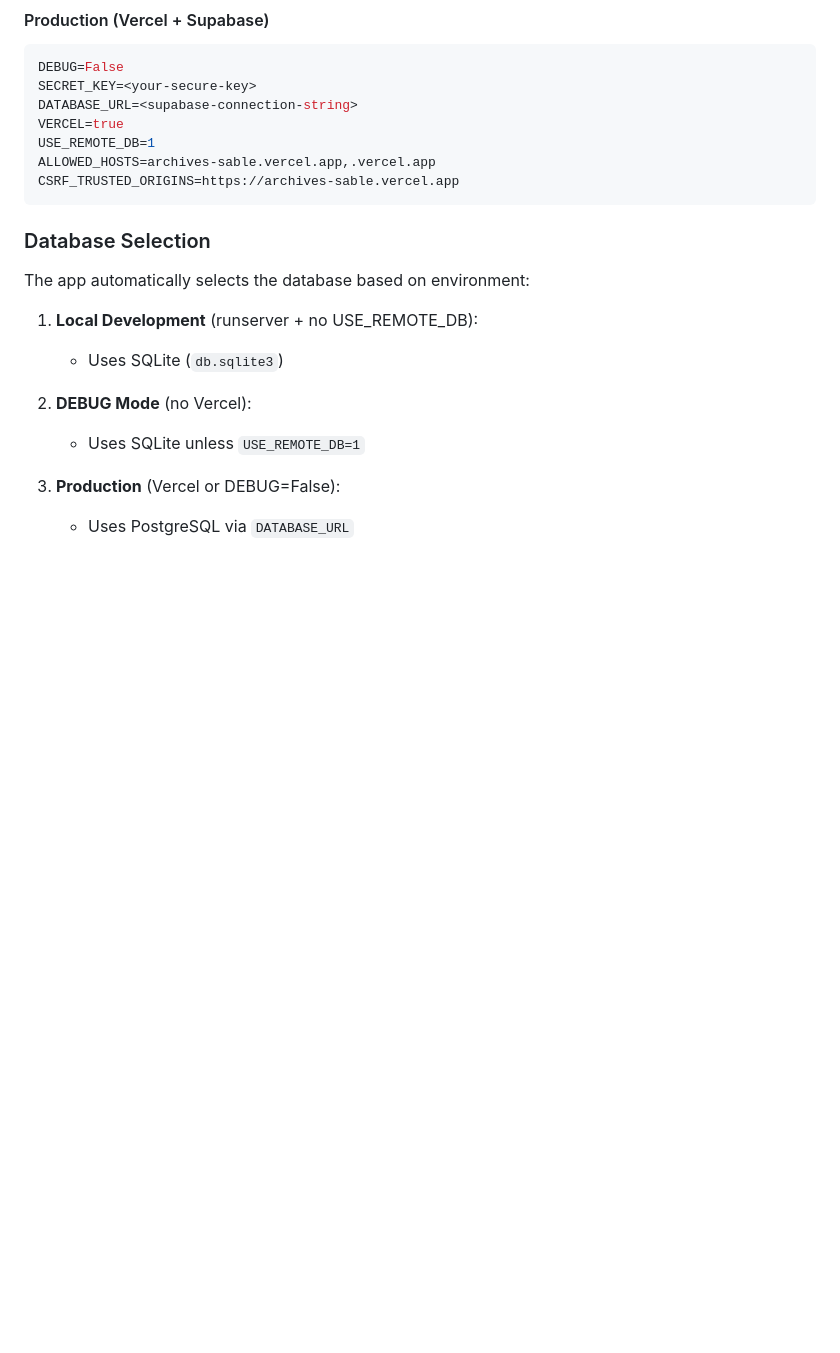
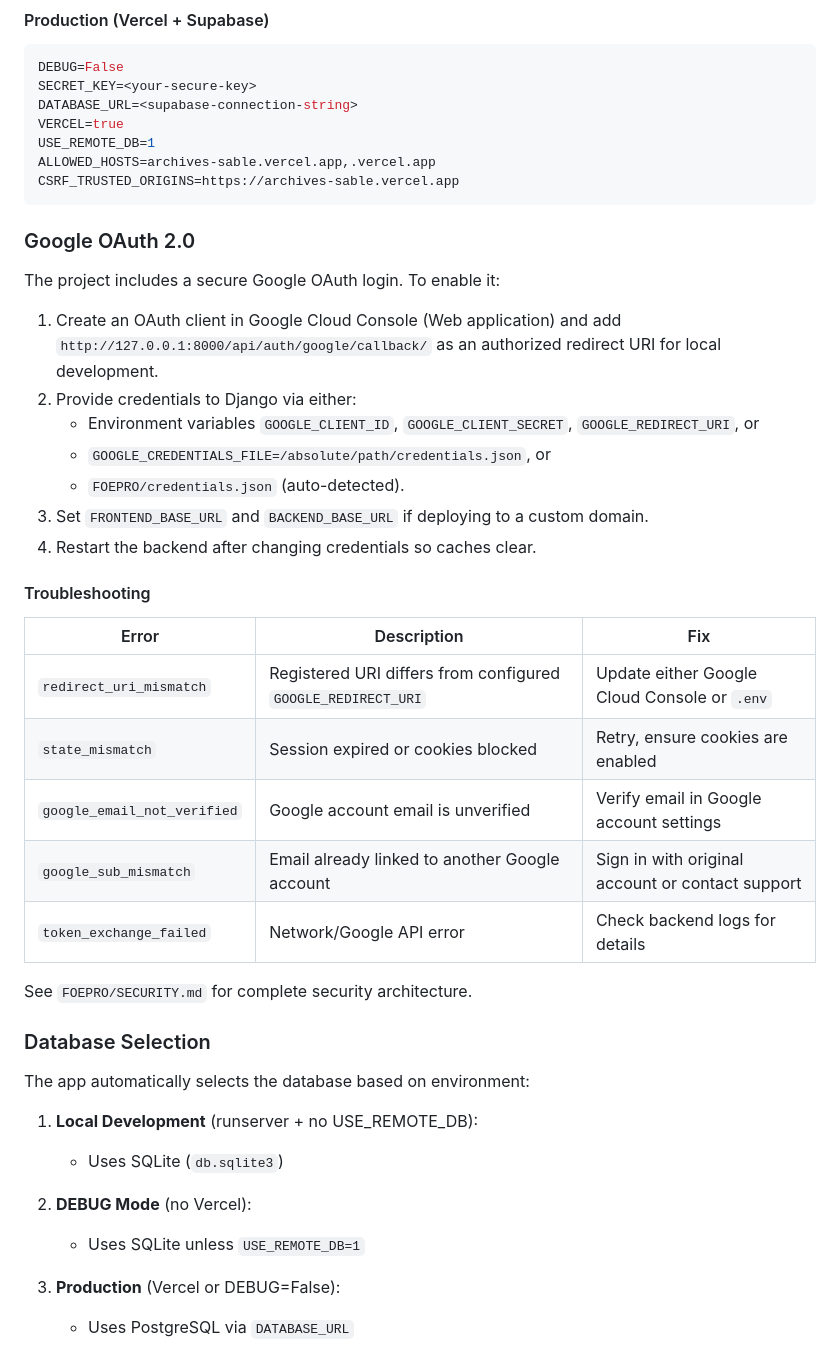
Before and after one commit to Kush-15/Archives, a Markdown page: README.md, the part around the change. Rendered like a GitHub page; blank space fills up the shorter version.

````diff
--- a/README.md
+++ b/README.md
@@ -219,6 +219,30 @@ USE_REMOTE_DB=1
 ALLOWED_HOSTS=archives-sable.vercel.app,.vercel.app
 CSRF_TRUSTED_ORIGINS=https://archives-sable.vercel.app
 ```
+
+### Google OAuth 2.0
+
+The project includes a secure Google OAuth login. To enable it:
+
+1. Create an OAuth client in Google Cloud Console (Web application) and add `http://127.0.0.1:8000/api/auth/google/callback/` as an authorized redirect URI for local development.
+2. Provide credentials to Django via either:
+   - Environment variables `GOOGLE_CLIENT_ID`, `GOOGLE_CLIENT_SECRET`, `GOOGLE_REDIRECT_URI`, or
+   - `GOOGLE_CREDENTIALS_FILE=/absolute/path/credentials.json`, or
+   - `FOEPRO/credentials.json` (auto-detected).
+3. Set `FRONTEND_BASE_URL` and `BACKEND_BASE_URL` if deploying to a custom domain.
+4. Restart the backend after changing credentials so caches clear.
+
+#### Troubleshooting
+
+| Error | Description | Fix |
+|-------|-------------|-----|
+| `redirect_uri_mismatch` | Registered URI differs from configured `GOOGLE_REDIRECT_URI` | Update either Google Cloud Console or `.env` |
+| `state_mismatch` | Session expired or cookies blocked | Retry, ensure cookies are enabled |
+| `google_email_not_verified` | Google account email is unverified | Verify email in Google account settings |
+| `google_sub_mismatch` | Email already linked to another Google account | Sign in with original account or contact support |
+| `token_exchange_failed` | Network/Google API error | Check backend logs for details |
+
+See `FOEPRO/SECURITY.md` for complete security architecture.
 
 ### Database Selection
 
````
Also changed, not shown: FOEPRO/SECURITY.md (added, +95 -0 lines).
